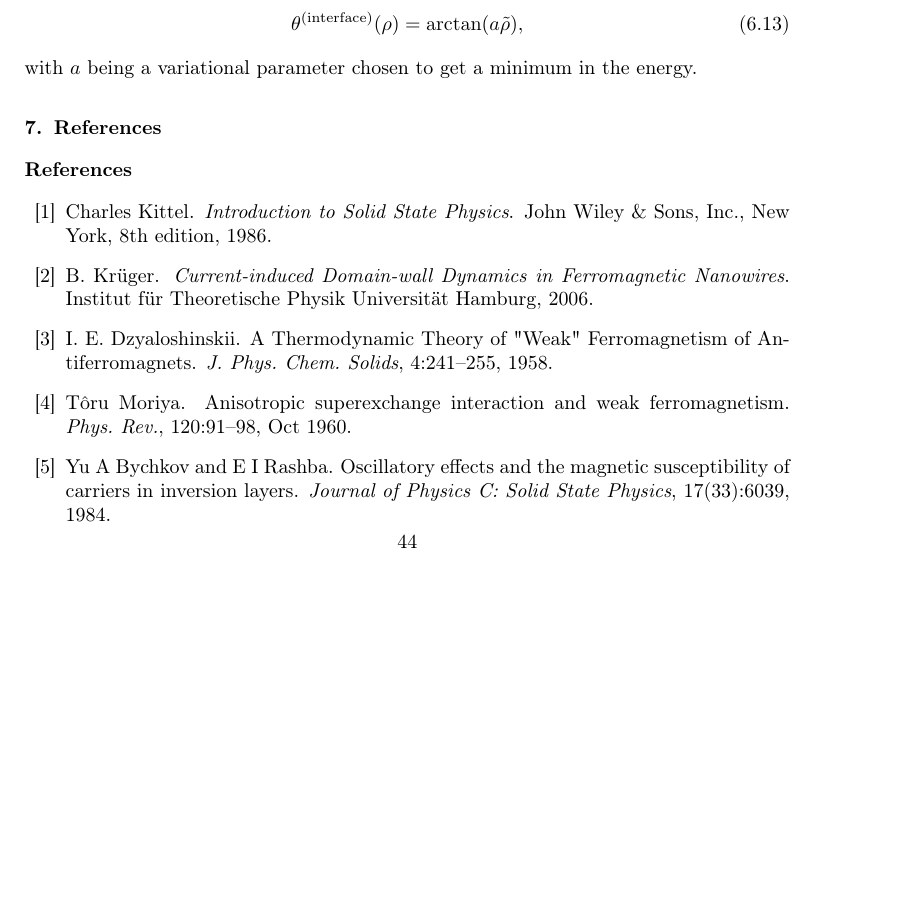
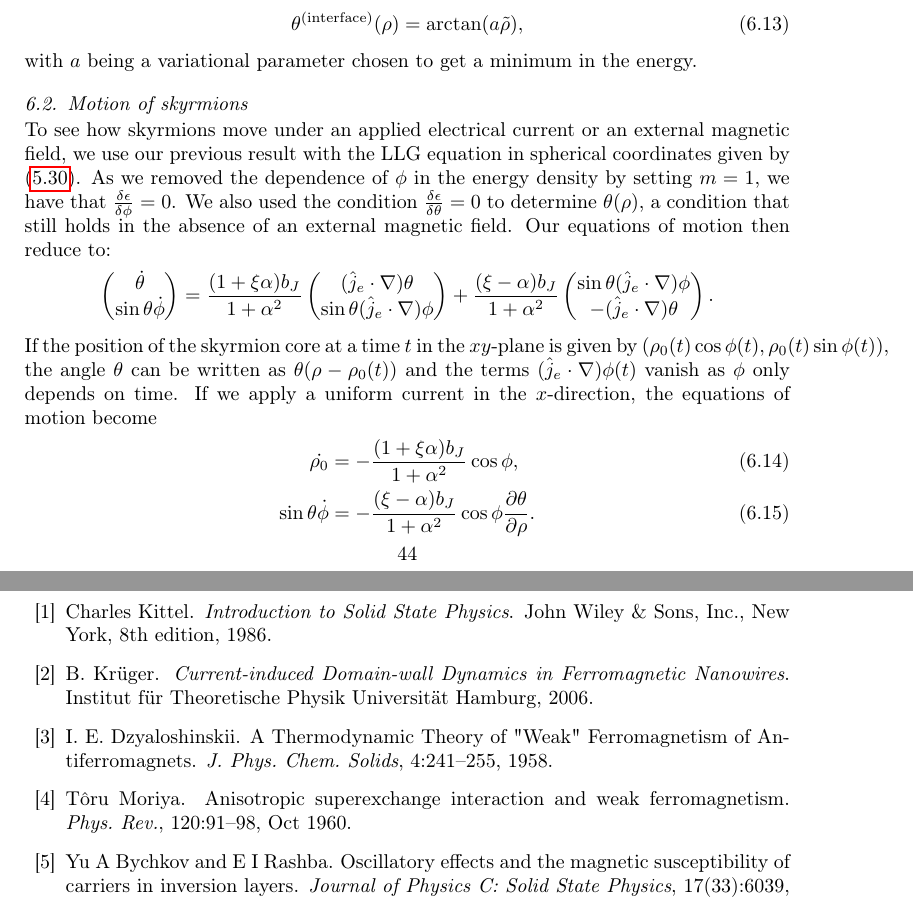
Before and after one commit to oyvindjohansen/Ferromagnetism-DW, a LaTeX paper (main.tex): part of page 44 of 46 before the commit and two parts of pages 44 and 46 of 47 after it, the two joined at a grey line, cut so that both start at the same text, the shorter picture padded with empty space. Compiled offline with pdfLaTeX.

Commit message:
Add basic skyrmion motion.

```diff
--- a/main.tex
+++ b/main.tex
@@ -1402,3 +1402,27 @@ with $a$ being a variational parameter chosen to get a minimum in the energy.
 \label{fig:ThetaArcTan}
 \end{figure}
 
+\subsection{Motion of skyrmions}
+To see how skyrmions move under an applied electrical current or an external magnetic field, we use our previous result with the LLG equation in spherical coordinates given by \eqref{eq:LLG_current_explicit_spherical}. As we removed the dependence of $\phi$ in the energy density by setting $m=1$, we have that $\frac{\delta \epsilon}{\delta \phi} = 0$. We also used the condition $\frac{\delta\epsilon}{\delta\theta}=0$ to determine $\theta(\rho)$, a condition that still holds in the absence of an external magnetic field. Our equations of motion then reduce to:
+\begin{align}
+\nonumber \begin{pmatrix}
+\dot{\theta} \\ \sin\theta\dot{\phi}
+\end{pmatrix} =
+\frac{(1+\xi\alpha)b_J}{1+\alpha^2}
+\begin{pmatrix}
+(\hat{j}_e\cdot\nabla)\theta \\ \sin\theta(\hat{j}_e\cdot\nabla)\phi
+\end{pmatrix}
++\frac{(\xi-\alpha)b_J}{1+\alpha^2}
+\begin{pmatrix}
+\sin\theta(\hat{j}_e\cdot\nabla)\phi \\ -(\hat{j}_e\cdot\nabla)\theta
+\end{pmatrix}.
+\label{eq:LLG_skyrmion_current}
+\end{align}
+If the position of the skyrmion core at a time $t$ in the $xy$-plane is given by $\left(\rho_0(t)\cos\phi(t), \rho_0(t)\sin\phi(t)\right)$, the angle $\theta$ can be written as $\theta(\rho-\rho_0(t))$ and the terms $(\hat{j}_e\cdot\nabla)\phi(t)$ vanish as $\phi$ only depends on time. If we apply a uniform current in the $x$-direction, the equations of motion become
+\begin{align}
+\dot{\rho_0} &= - \frac{(1+\xi\alpha)b_J}{1+\alpha^2}\cos\phi, \\
+\sin\theta\dot{\phi} &= -\frac{(\xi-\alpha)b_J}{1+\alpha^2} \cos\phi \frac{\partial \theta}{\partial \rho}.
+\end{align}
+In the exception of a special case with $\xi = \alpha$, this will lead to a deformation of the domain wall as the equations of motion are dependent on position. In the special case with $\xi = \alpha$, however, we get $\dot{\phi} = 0$ and the motion of the skyrmion is therefore just a translational motion. As $\cos\phi\hat{\rho} = \hat{x}$, the velocity of the skyrmion becomes $\vec{v} = -b_J\hat{x}$. Remember that $b_J$ is a velocity that scales linearly with the current, defined in \eqref{eq:bJ}. The electrons go in the opposite direction of the electrical current, meaning that the skyrmion follows the motion of the electrons with a velocity $b_J$.\\
+If we instead turn off the electrical current and apply an external magnetic field in the $z$-direction, we will now get a non-zero contribution from $\frac{\delta\epsilon}{\delta\theta}$ due to the Zeeman energy. The Zeeman energy density is given by $\epsilon_Z = -\mu_0M_sH\cos\theta$. This leads to the equations of motion in a magnetic field:
+\begin{align}
```
Also changed, not shown: main.pdf, main.tex (36 more changed lines).
